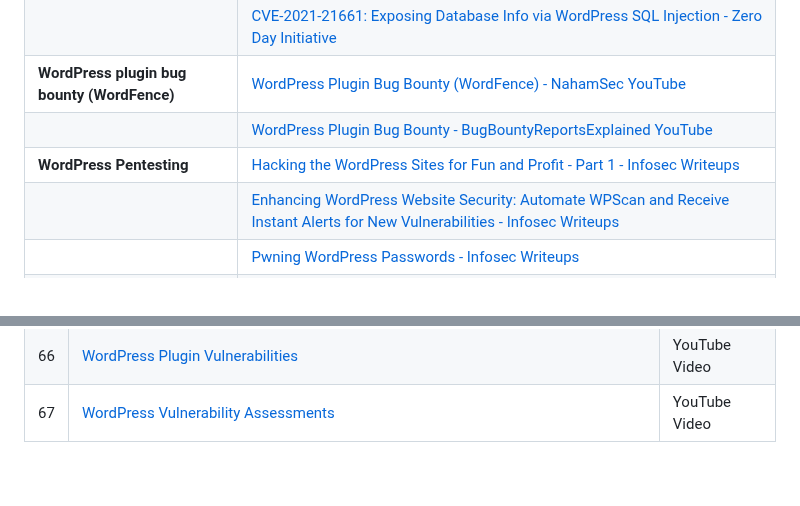
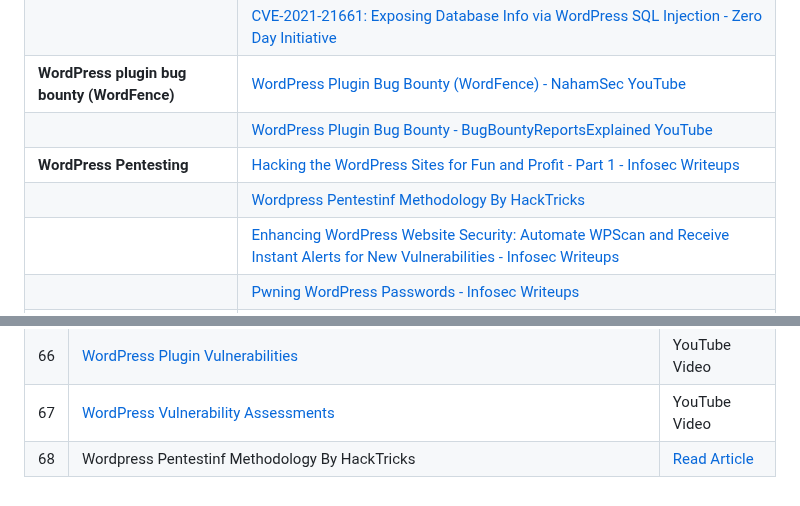
Before and after one commit to Raunaksplanet/My-CyberSecurity-Store, a Markdown page: CMS Pentesting/readme.md, 2 parts joined by grey strips. Rendered like a GitHub page.

```diff
--- a/CMS Pentesting/readme.md
+++ b/CMS Pentesting/readme.md
@@ -20,6 +20,7 @@
 | **WordPress plugin bug bounty (WordFence)** | [WordPress Plugin Bug Bounty (WordFence) - NahamSec YouTube](https://www.youtube.com/watch?v=bX5ZnNgmegY&t=363s&ab_channel=NahamSec) |
 |                                 | [WordPress Plugin Bug Bounty - BugBountyReportsExplained YouTube](https://www.youtube.com/watch?v=IPKKPj4GSUo&t=906s&ab_channel=BugBountyReportsExplained) |
 | **WordPress Pentesting**        | [Hacking the WordPress Sites for Fun and Profit - Part 1 - Infosec Writeups](https://infosecwriteups.com/hacking-the-wordpress-sites-for-fun-and-profit-part-1-water-7ba474ced0f8) |
+|                                 | [Wordpress Pentestinf Methodology By HackTricks](https://book.hacktricks.xyz/network-services-pentesting/pentesting-web/wordpress)               |
 |                                 | [Enhancing WordPress Website Security: Automate WPScan and Receive Instant Alerts for New Vulnerabilities - Infosec Writeups](https://infosecwriteups.com/enhancing-wordpress-website-security-automate-wpscan-and-receive-instant-alerts-for-new-6ef94ab4714a) |
 |                                 | [Pwning WordPress Passwords - Infosec Writeups](https://infosecwriteups.com/pwning-wordpress-passwords-2caf12216956)               |
 |                                 | [How to Get a Reverse Shell from Any WordPress - System Weakness](https://systemweakness.com/how-to-get-a-reverse-shell-from-any-wordpress-d12e2f7a3033) |
@@ -108,3 +110,4 @@
 | 65 | [WordPress Security Testing](https://www.youtube.com/watch?v=gJ-2wDMqLrI&ab_channel=TechChip) | YouTube Video |
 | 66 | [WordPress Plugin Vulnerabilities](https://www.youtube.com/watch?v=W2d46oeN4lA&ab_channel=JamieMarsland) | YouTube Video |
 | 67 | [WordPress Vulnerability Assessments](https://www.youtube.com/watch?v=tYV4Dg8TMfY&ab_channel=GrantCollins) | YouTube Video |
+| 68 | Wordpress Pentestinf Methodology By HackTricks |  [Read Article](https://book.hacktricks.xyz/network-services-pentesting/pentesting-web/wordpress)  |
```
Also changed, not shown: other parts of CMS Pentesting/readme.md (+1 -0 lines).
